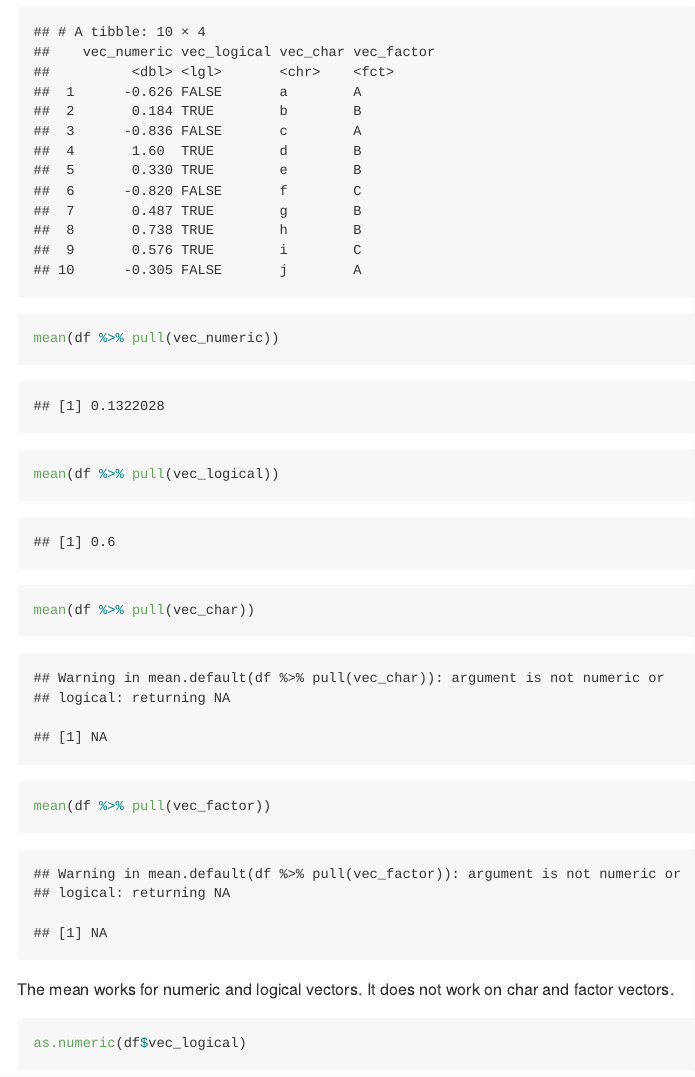
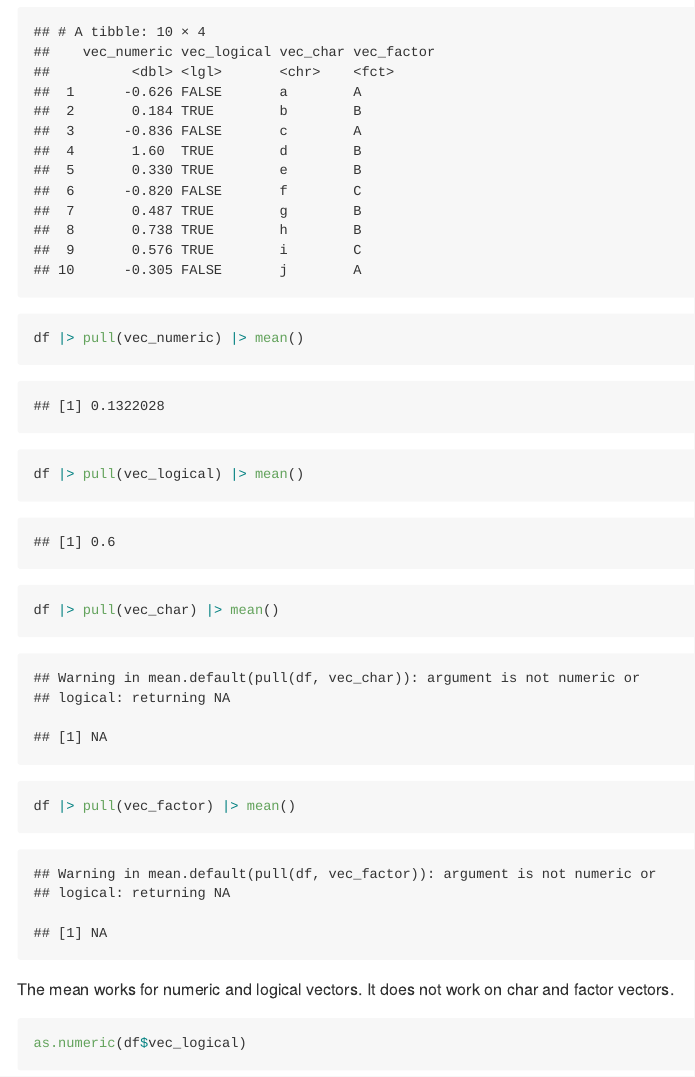
Before and after one commit to W1nnieee/p8105_hw1_xw3106, an R Markdown document (p8105_hw1_xw3106.Rmd): the page in a window 1100 px wide, from 1420 px down. Rendered offline with R 4.5, knitr and Pandoc, with nearby package versions; some code elsewhere in the file could not run offline; long lines of code are wrapped.

Commit message:
change pipe

````diff
--- a/p8105_hw1_xw3106.Rmd
+++ b/p8105_hw1_xw3106.Rmd
@@ -37,10 +37,10 @@ df = tibble(
 df
 ```
 ```{r}
-mean(df %>% pull(vec_numeric))
-mean(df %>% pull(vec_logical))
-mean(df %>% pull(vec_char))
-mean(df %>% pull(vec_factor))
+df |> pull(vec_numeric) |> mean()
+df |> pull(vec_logical) |> mean()
+df |> pull(vec_char) |> mean()
+df |> pull(vec_factor) |> mean()
 ```
 The mean works for numeric and logical vectors. It does not work on char and factor vectors.
 
````
